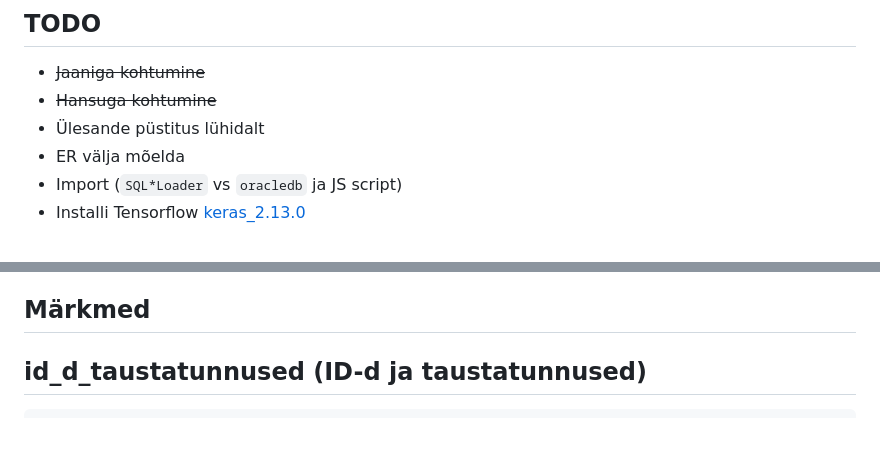
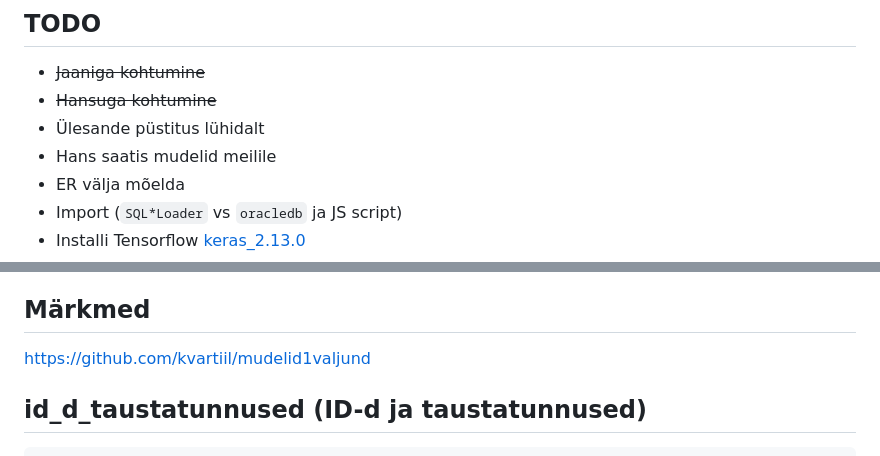
Before and after one commit to crewnew/stat-ee, a Markdown page: README.md, 2 parts joined by grey strips. Drawn GitHub-style; blank space fills up the shorter version.

```diff
--- a/README.md
+++ b/README.md
@@ -5,6 +5,7 @@
 * ~~Jaaniga kohtumine~~
 * ~~Hansuga kohtumine~~
 * Ülesande püstitus lühidalt
+* Hans saatis mudelid meilile
 * ER välja mõelda
 * Import (`SQL*Loader` vs `oracledb` ja JS script)
 * Installi Tensorflow [keras_2.13.0](https://github.com/tensorflow/tensorflow/releases/tag/v2.14.0)
@@ -22,6 +23,8 @@
 
 
 ## Märkmed
+
+https://github.com/kvartiil/mudelid1valjund
 
 ## id_d_taustatunnused (ID-d ja taustatunnused)
  	id
```
